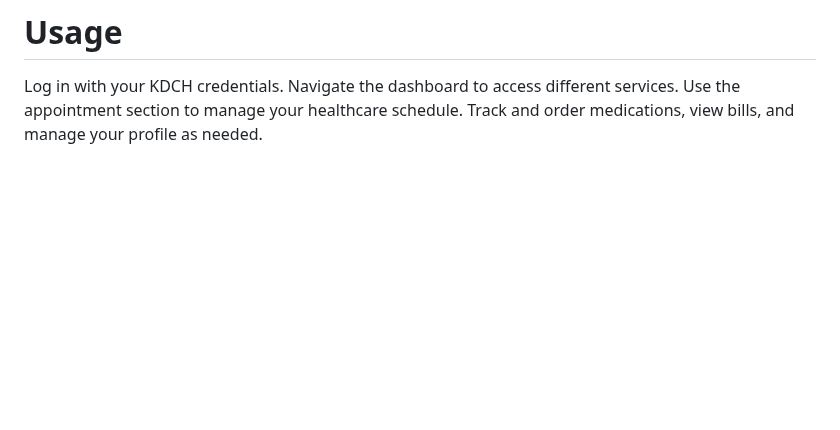
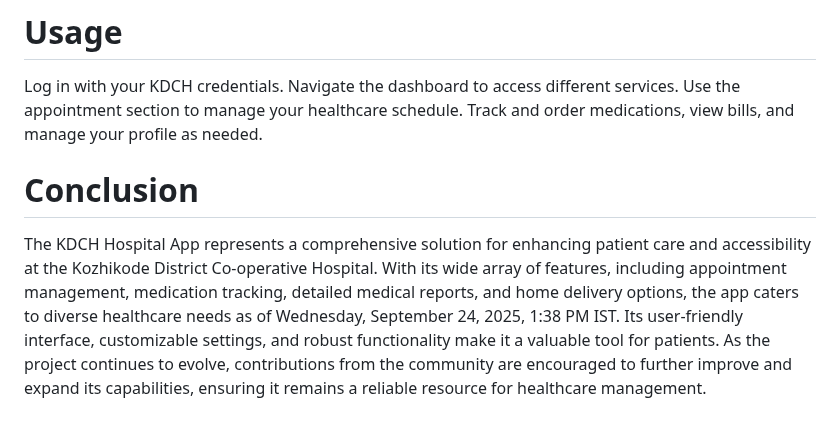
Before and after one commit to ammustephy/kdc_hospitals, a Markdown page: README.md, the part around the change. Rendered like a GitHub page; blank space fills up the shorter version.

```diff
--- a/README.md
+++ b/README.md
@@ -73,3 +73,6 @@ Log in with your KDCH credentials.
 Navigate the dashboard to access different services.
 Use the appointment section to manage your healthcare schedule.
 Track and order medications, view bills, and manage your profile as needed.
+
+# Conclusion
+The KDCH Hospital App represents a comprehensive solution for enhancing patient care and accessibility at the Kozhikode District Co-operative Hospital. With its wide array of features, including appointment management, medication tracking, detailed medical reports, and home delivery options, the app caters to diverse healthcare needs as of Wednesday, September 24, 2025, 1:38 PM IST. Its user-friendly interface, customizable settings, and robust functionality make it a valuable tool for patients. As the project continues to evolve, contributions from the community are encouraged to further improve and expand its capabilities, ensuring it remains a reliable resource for healthcare management.
```
